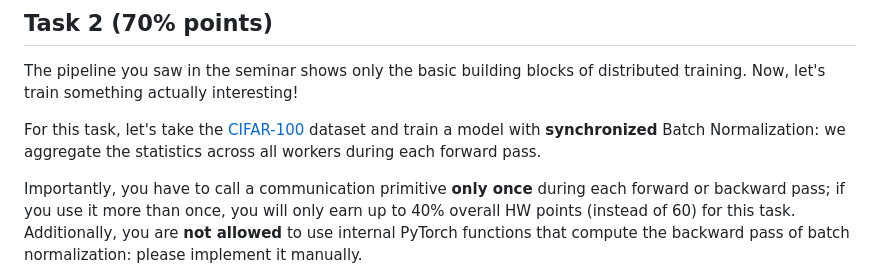
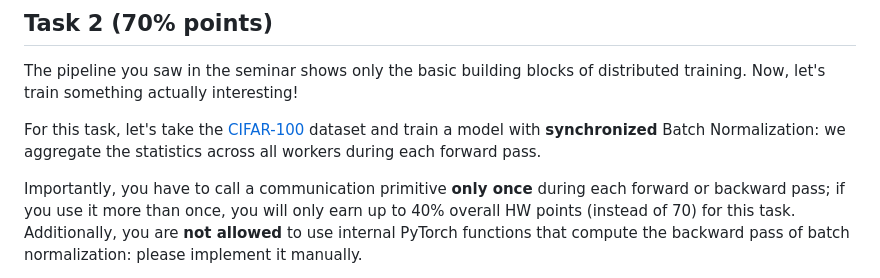
Before and after one commit to atomkevich/efficient-dl-systems, a Markdown page: week05_data_parallel/homework/README.md, the part around the change. Rendered like a GitHub page.

Commit message:
Fix 60 -> 70% for Task 2 in week05 homework

```diff
--- a/week05_data_parallel/homework/README.md
+++ b/week05_data_parallel/homework/README.md
@@ -20,7 +20,7 @@ dataset and train a model with **synchronized** Batch Normalization: we aggregat
 during each forward pass.
 
 Importantly, you have to call a communication primitive **only once** during each forward or backward pass;
-if you use it more than once, you will only earn up to 40% overall HW points (instead of 60) for this task.
+if you use it more than once, you will only earn up to 40% overall HW points (instead of 70) for this task.
 Additionally, you are **not allowed** to use internal PyTorch functions that compute the backward pass
 of batch normalization: please implement it manually.
 
```
